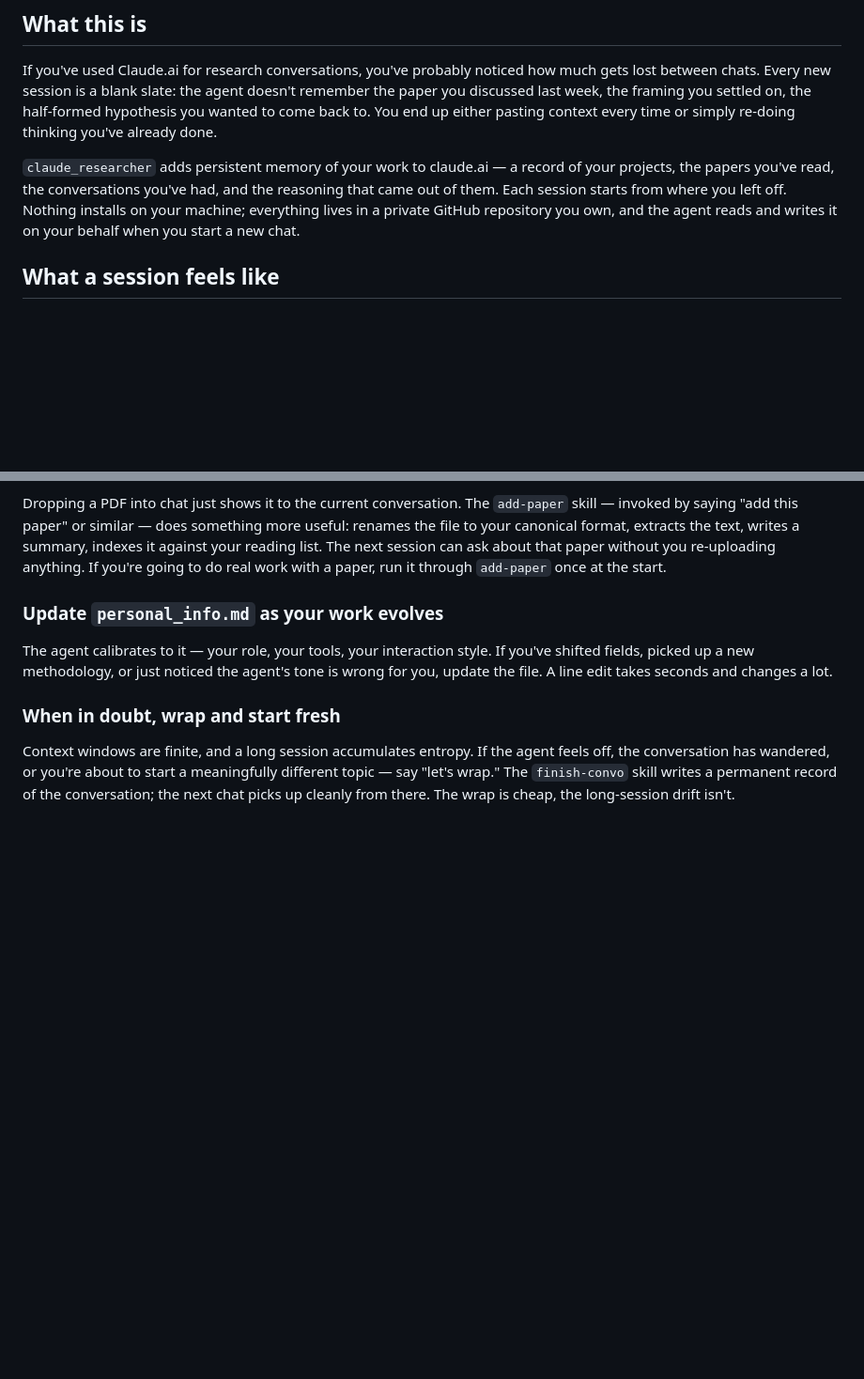
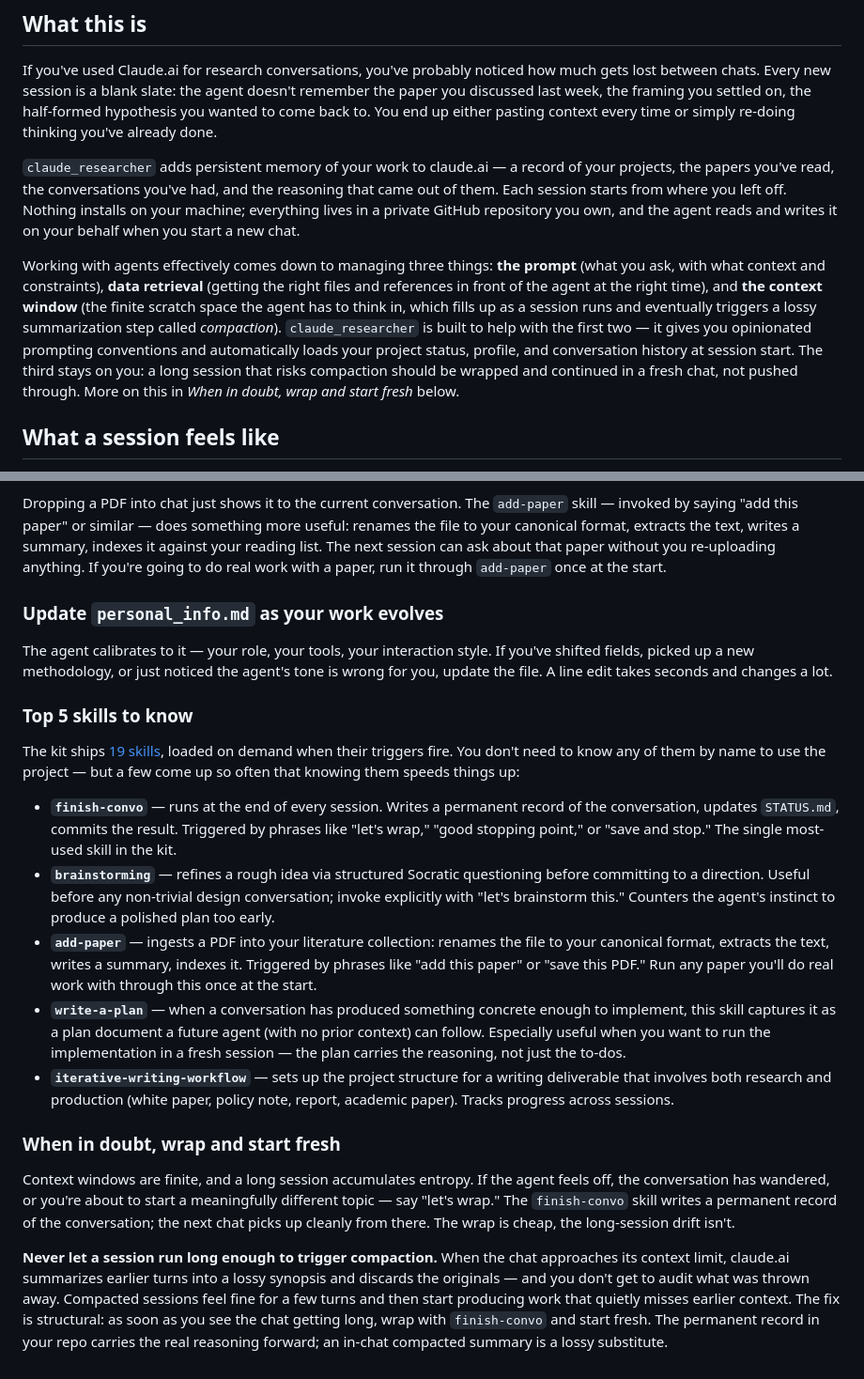
Before and after one commit to danparshall/claude_researcher, a Markdown page: HUMANS.md, 2 parts joined by grey strips. Shown at 94% size. GitHub-like rendering; blank space fills up the shorter version.

Commit message:
docs: HUMANS.md — add three-pillars framing, Top 5 skills, compaction warning
🤖 Generated with [Nori](https://noriagentic.com)

Co-Authored-By: Nori <contact@tilework.tech>

```diff
--- a/HUMANS.md
+++ b/HUMANS.md
@@ -7,6 +7,8 @@ The long-form companion to the README. If the README is "how to start," this is
 If you've used Claude.ai for research conversations, you've probably noticed how much gets lost between chats. Every new session is a blank slate: the agent doesn't remember the paper you discussed last week, the framing you settled on, the half-formed hypothesis you wanted to come back to. You end up either pasting context every time or simply re-doing thinking you've already done.
 
 `claude_researcher` adds persistent memory of your work to claude.ai — a record of your projects, the papers you've read, the conversations you've had, and the reasoning that came out of them. Each session starts from where you left off. Nothing installs on your machine; everything lives in a private GitHub repository you own, and the agent reads and writes it on your behalf when you start a new chat.
+
+Working with agents effectively comes down to managing three things: **the prompt** (what you ask, with what context and constraints), **data retrieval** (getting the right files and references in front of the agent at the right time), and **the context window** (the finite scratch space the agent has to think in, which fills up as a session runs and eventually triggers a lossy summarization step called *compaction*). `claude_researcher` is built to help with the first two — it gives you opinionated prompting conventions and automatically loads your project status, profile, and conversation history at session start. The third stays on you: a long session that risks compaction should be wrapped and continued in a fresh chat, not pushed through. More on this in *When in doubt, wrap and start fresh* below.
 
 ## What a session feels like
 
@@ -89,6 +91,18 @@ Dropping a PDF into chat just shows it to the current conversation. The `add-pap
 
 The agent calibrates to it — your role, your tools, your interaction style. If you've shifted fields, picked up a new methodology, or just noticed the agent's tone is wrong for you, update the file. A line edit takes seconds and changes a lot.
 
+### Top 5 skills to know
+
+The kit ships [19 skills](template/skills/SKILL_INDEX.md), loaded on demand when their triggers fire. You don't need to know any of them by name to use the project — but a few come up so often that knowing them speeds things up:
+
+- **`finish-convo`** — runs at the end of every session. Writes a permanent record of the conversation, updates `STATUS.md`, commits the result. Triggered by phrases like "let's wrap," "good stopping point," or "save and stop." The single most-used skill in the kit.
+- **`brainstorming`** — refines a rough idea via structured Socratic questioning before committing to a direction. Useful before any non-trivial design conversation; invoke explicitly with "let's brainstorm this." Counters the agent's instinct to produce a polished plan too early.
+- **`add-paper`** — ingests a PDF into your literature collection: renames the file to your canonical format, extracts the text, writes a summary, indexes it. Triggered by phrases like "add this paper" or "save this PDF." Run any paper you'll do real work with through this once at the start.
+- **`write-a-plan`** — when a conversation has produced something concrete enough to implement, this skill captures it as a plan document a future agent (with no prior context) can follow. Especially useful when you want to run the implementation in a fresh session — the plan carries the reasoning, not just the to-dos.
+- **`iterative-writing-workflow`** — sets up the project structure for a writing deliverable that involves both research and production (white paper, policy note, report, academic paper). Tracks progress across sessions.
+
 ### When in doubt, wrap and start fresh
 
 Context windows are finite, and a long session accumulates entropy. If the agent feels off, the conversation has wandered, or you're about to start a meaningfully different topic — say "let's wrap." The `finish-convo` skill writes a permanent record of the conversation; the next chat picks up cleanly from there. The wrap is cheap, the long-session drift isn't.
+
+**Never let a session run long enough to trigger compaction.** When the chat approaches its context limit, claude.ai summarizes earlier turns into a lossy synopsis and discards the originals — and you don't get to audit what was thrown away. Compacted sessions feel fine for a few turns and then start producing work that quietly misses earlier context. The fix is structural: as soon as you see the chat getting long, wrap with `finish-convo` and start fresh. The permanent record in your repo carries the real reasoning forward; an in-chat compacted summary is a lossy substitute.
```
